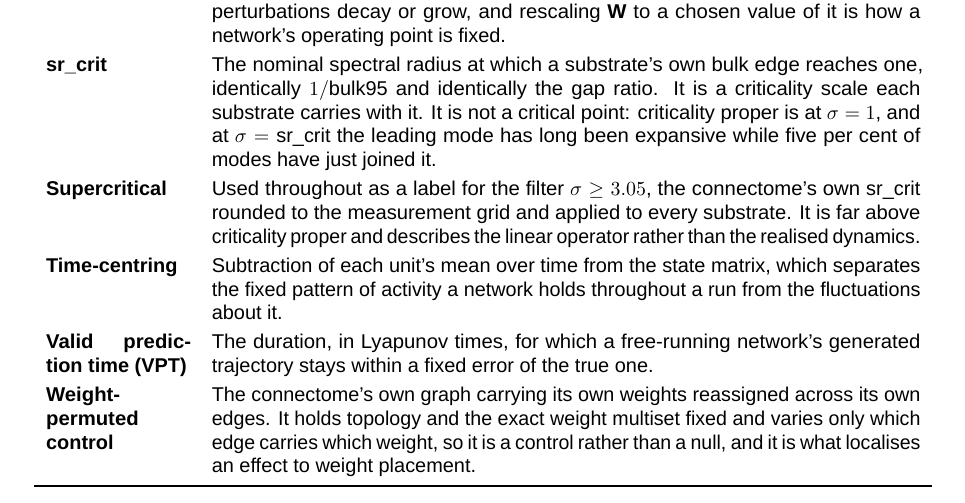
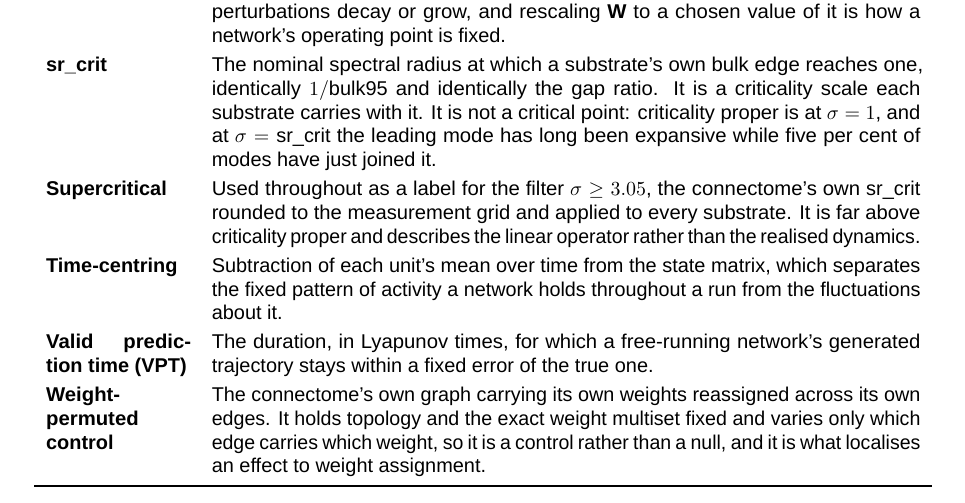
Before and after one commit to mmdt01/cognitive-connectomes, a LaTeX thesis (report/thesis/main.tex, which reads report/thesis/nomenclature.tex): part of page 14 of 86, cut so that both start at the same text. Compiled offline with LuaLaTeX; a missing font is replaced by an installed copy or a similar font.

Commit message:
docs(nomenclature): rename weight placement to weight assignment

```diff
--- a/report/thesis/nomenclature.tex
+++ b/report/thesis/nomenclature.tex
@@ -64,7 +64,7 @@
 
     \textbf{Valid prediction time (VPT)} & The duration, in Lyapunov times, for which a free-running network's generated trajectory stays within a fixed error of the true one. \\
 
-    \textbf{Weight-permuted control} & The connectome's own graph carrying its own weights reassigned across its own edges. It holds topology and the exact weight multiset fixed and varies only which edge carries which weight, so it is a control rather than a null, and it is what localises an effect to weight placement. \\
+    \textbf{Weight-permuted control} & The connectome's own graph carrying its own weights reassigned across its own edges. It holds topology and the exact weight multiset fixed and varies only which edge carries which weight, so it is a control rather than a null, and it is what localises an effect to weight assignment. \\
 
     \bottomrule
 \end{longtable}
```
